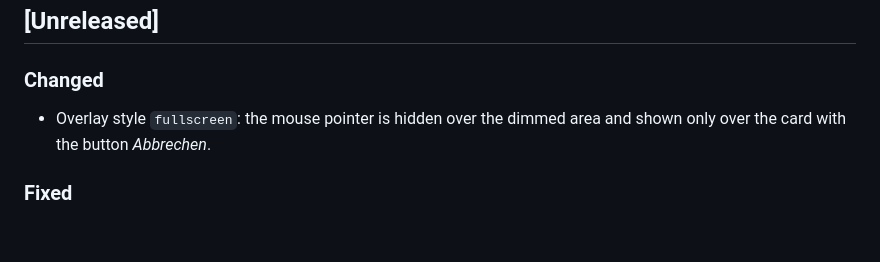
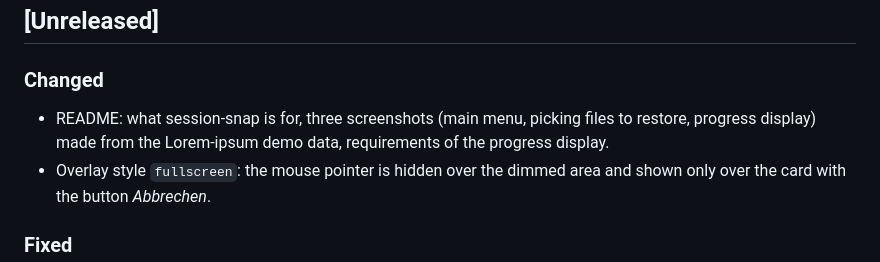
Before and after one commit to peddanet/session-snap, a Markdown page: CHANGELOG.md, the part around the change. GitHub-like rendering; blank space fills up the shorter version.

```diff
--- a/CHANGELOG.md
+++ b/CHANGELOG.md
@@ -10,6 +10,8 @@ were delivered as single files and imported into the repository afterwards (see
 
 ### Changed
 
+- README: what session-snap is for, three screenshots (main menu, picking files to restore,
+  progress display) made from the Lorem-ipsum demo data, requirements of the progress display.
 - Overlay style `fullscreen`: the mouse pointer is hidden over the dimmed area and shown
   only over the card with the button *Abbrechen*.
 
```
Also changed, not shown: README.md (+32 -0 lines), docs/images/main-menu.png (added), docs/images/progress-overlay.png (added), docs/images/restore-selection.png (added).
